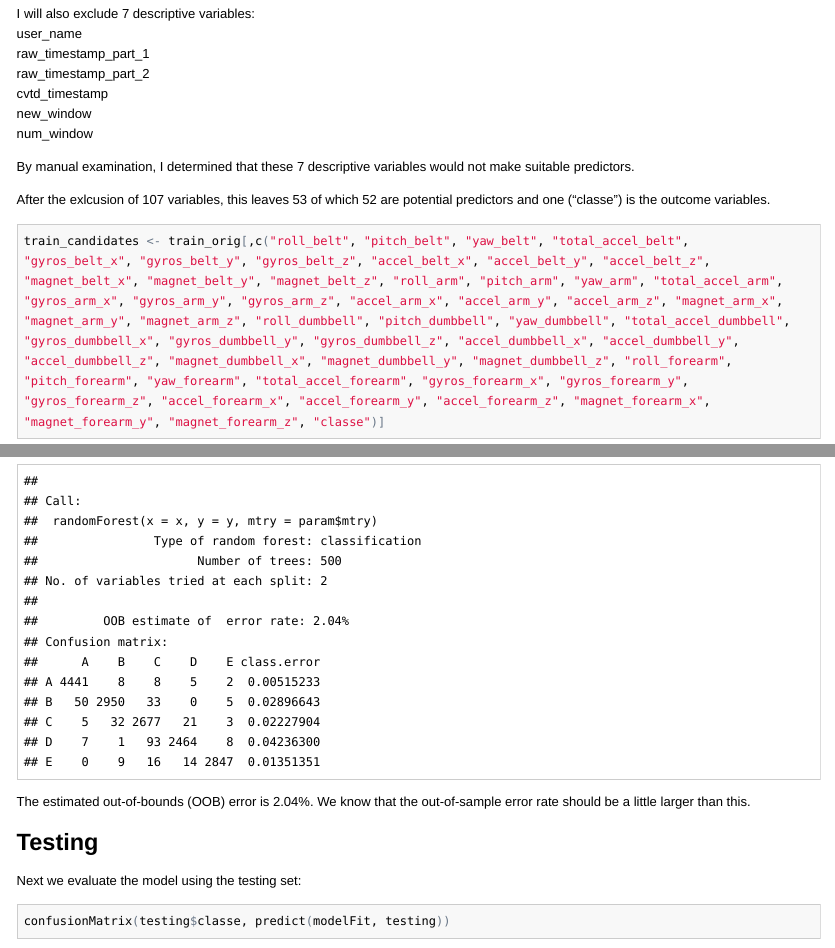
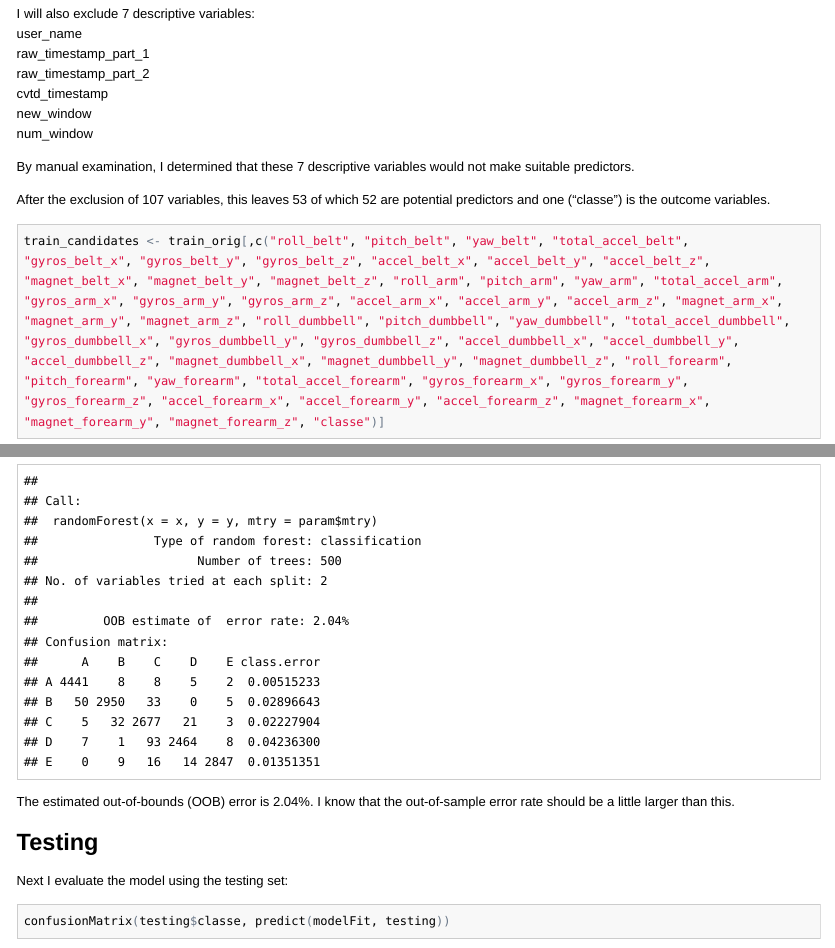
Before and after one commit to seanm95/WeightLiftingAnalysis, an R Markdown document (weight_lifting_analysis.rmd): the page in a window 1100 px wide, from 1990 px down, and a second part further down, joined at a grey line. The pictures show the output file weight_lifting_analysis.html that the author committed with the source, opened offline; long lines of code are wrapped.

Commit message:
Added all of the files

````diff
--- a/weight_lifting_analysis.rmd
+++ b/weight_lifting_analysis.rmd
@@ -84,7 +84,7 @@ By manual examination, I determined that these 7 descriptive variables would not
 
 
 
-After the exlcusion of 107 variables, this leaves 53 of which 52 are potential predictors and one ("classe") is the outcome variables.
+After the exclusion of 107 variables, this leaves 53 of which 52 are potential predictors and one ("classe") is the outcome variables.
 
 ```{r, cache=TRUE}
 train_candidates <- train_orig[,c("roll_belt", "pitch_belt", "yaw_belt", "total_accel_belt",    "gyros_belt_x", "gyros_belt_y", "gyros_belt_z", "accel_belt_x", "accel_belt_y", "accel_belt_z", "magnet_belt_x", "magnet_belt_y", "magnet_belt_z", "roll_arm", "pitch_arm", "yaw_arm", "total_accel_arm", "gyros_arm_x", "gyros_arm_y", "gyros_arm_z", "accel_arm_x", "accel_arm_y", "accel_arm_z", "magnet_arm_x", "magnet_arm_y", "magnet_arm_z", "roll_dumbbell", "pitch_dumbbell", "yaw_dumbbell", "total_accel_dumbbell", "gyros_dumbbell_x", "gyros_dumbbell_y", "gyros_dumbbell_z", "accel_dumbbell_x", "accel_dumbbell_y", "accel_dumbbell_z", "magnet_dumbbell_x", "magnet_dumbbell_y", "magnet_dumbbell_z", "roll_forearm", "pitch_forearm", "yaw_forearm", "total_accel_forearm", "gyros_forearm_x", "gyros_forearm_y", "gyros_forearm_z", "accel_forearm_x", "accel_forearm_y", "accel_forearm_z", "magnet_forearm_x", "magnet_forearm_y", "magnet_forearm_z", "classe")]
@@ -143,11 +143,11 @@ The final model details with the traiming set is:
 modelFit$finalModel
 ```
 
-The estimated out-of-bounds (OOB) error is 2.04%. We know that the out-of-sample error rate should be a little larger than this.
+The estimated out-of-bounds (OOB) error is 2.04%. I know that the out-of-sample error rate should be a little larger than this.
 
 ## Testing
 
-Next we evaluate the model using the testing set:
+Next I evaluate the model using the testing set:
 ```{r}
 confusionMatrix(testing$classe, predict(modelFit, testing))
 ```
````
Also changed, not shown: weight_lifting_analysis.html.
